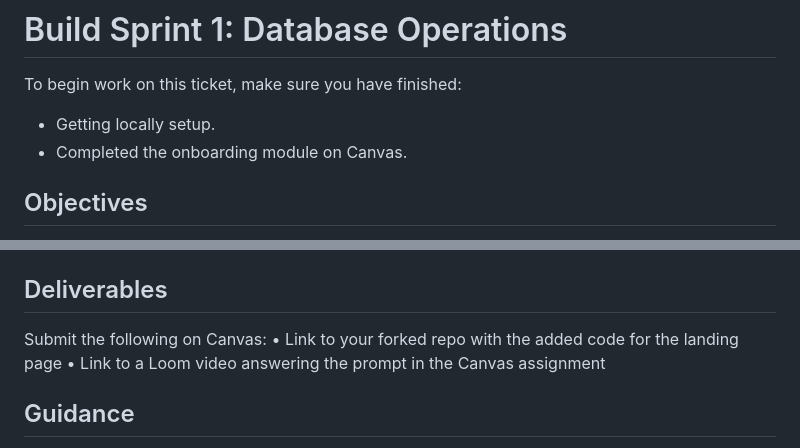
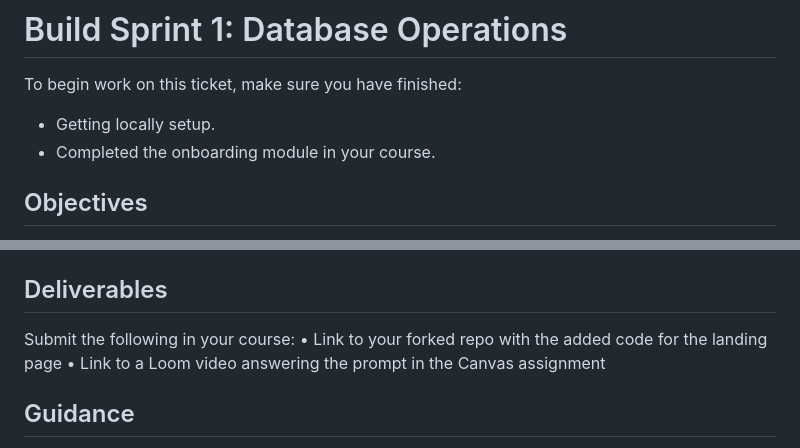
Before and after one commit to decagondev/BandersnatchExperiments, a Markdown page: tickets/firstTicket.md, 2 parts joined by grey strips. Rendered like a GitHub page.

Commit message:
remove Canvas

```diff
--- a/tickets/firstTicket.md
+++ b/tickets/firstTicket.md
@@ -2,7 +2,7 @@
 
 To begin work on this ticket, make sure you have finished:
 - Getting locally setup.
-- Completed the onboarding module on Canvas.
+- Completed the onboarding module in your course.
 
 ## Objectives
 
@@ -19,7 +19,7 @@ Access `app/data.py`, where you will add your code for this ticket.
 Stuck? Post in `labs-ds` or open a support ticket in the Hub!
 
 ## Deliverables
-Submit the following on Canvas:
+Submit the following in your course:
 • Link to your forked repo with the added code for the landing page
 • Link to a Loom video answering the prompt in the Canvas assignment
 
```
